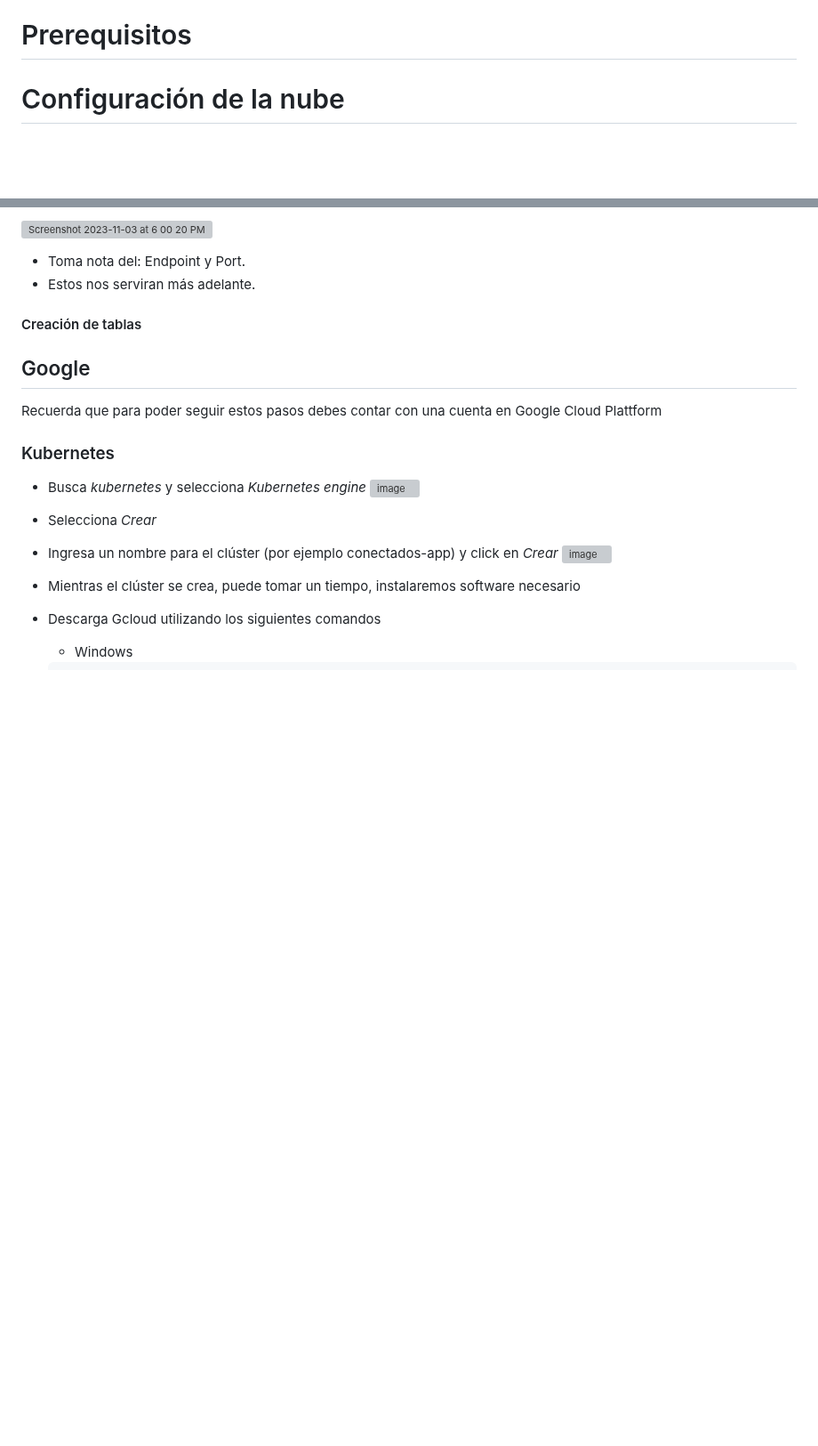
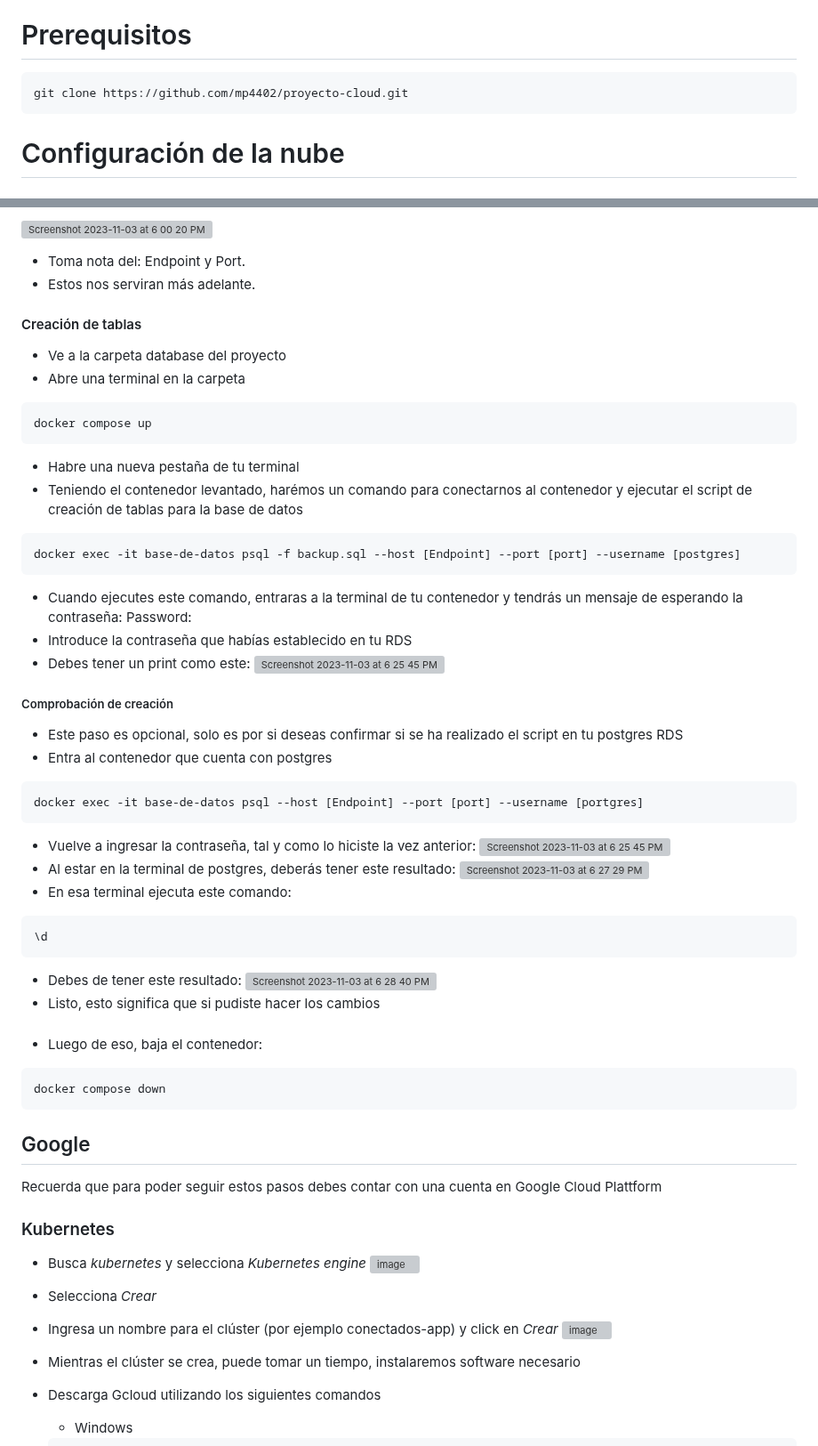
Before and after one commit to mp4402/proyecto-cloud, a Markdown page: README.md, 2 parts joined by grey strips. Shown at 89% size. Rendered like a GitHub page; blank space fills up the shorter version; grey boxes are pictures that could not be loaded.

````diff
--- a/README.md
+++ b/README.md
@@ -10,7 +10,9 @@ Prueba para el CI
 * Amazon RDS
 * Kubernetes Engine Google Cloud
 # Prerequisitos
-
+```
+git clone https://github.com/mp4402/proyecto-cloud.git
+```
 # Configuración de la nube
 ## Amazon
 Recuerda que para poder seguir estos pasos debes contar con una cuenta en Amazon Console
@@ -108,6 +110,44 @@ Recuerda que para poder seguir estos pasos debes contar con una cuenta en Amazon
 * Toma nota del: Endpoint y Port.
 * Estos nos serviran más adelante.
 #### Creación de tablas
+* Ve a la carpeta database del proyecto
+* Abre una terminal en la carpeta
+```
+docker compose up
+```
+* Habre una nueva pestaña de tu terminal
+* Teniendo el contenedor levantado, harémos un comando para conectarnos al contenedor y ejecutar el script de creación de tablas para la base de datos
+```
+docker exec -it base-de-datos psql -f backup.sql --host [Endpoint] --port [port] --username [postgres]
+```
+* Cuando ejecutes este comando, entraras a la terminal de tu contenedor y tendrás un mensaje de esperando la contraseña:
+      Password:
+* Introduce la contraseña que habías establecido en tu RDS
+* Debes tener un print como este:
+![Screenshot 2023-11-03 at 6 25 45 PM](https://github.com/mp4402/proyecto-cloud/assets/61555440/d135b869-4b29-4030-8235-2c156dde9527)
+
+##### Comprobación de creación
+* Este paso es opcional, solo es por si deseas confirmar si se ha realizado el script en tu postgres RDS
+* Entra al contenedor que cuenta con postgres
+```
+docker exec -it base-de-datos psql --host [Endpoint] --port [port] --username [portgres]
+```
+* Vuelve a ingresar la contraseña, tal y como lo hiciste la vez anterior:
+![Screenshot 2023-11-03 at 6 25 45 PM](https://github.com/mp4402/proyecto-cloud/assets/61555440/7be3849c-0e26-4207-9d97-23f1bbd3f8b7)
+* Al estar en la terminal de postgres, deberás tener este resultado:
+![Screenshot 2023-11-03 at 6 27 29 PM](https://github.com/mp4402/proyecto-cloud/assets/61555440/aca90dd3-ac23-417a-a0c1-ea0acdf49274)
+* En esa terminal ejecuta este comando:
+```
+\d
+```
+* Debes de tener este resultado:
+![Screenshot 2023-11-03 at 6 28 40 PM](https://github.com/mp4402/proyecto-cloud/assets/61555440/d7b64b31-8413-4c1a-b46a-473d922b800e)
+* Listo, esto significa  que si pudiste hacer los cambios
+#####
+* Luego de eso, baja el contenedor:
+```
+docker compose down
+```
 
 ## Google
 Recuerda que para poder seguir estos pasos debes contar con una cuenta en Google Cloud Plattform
````
